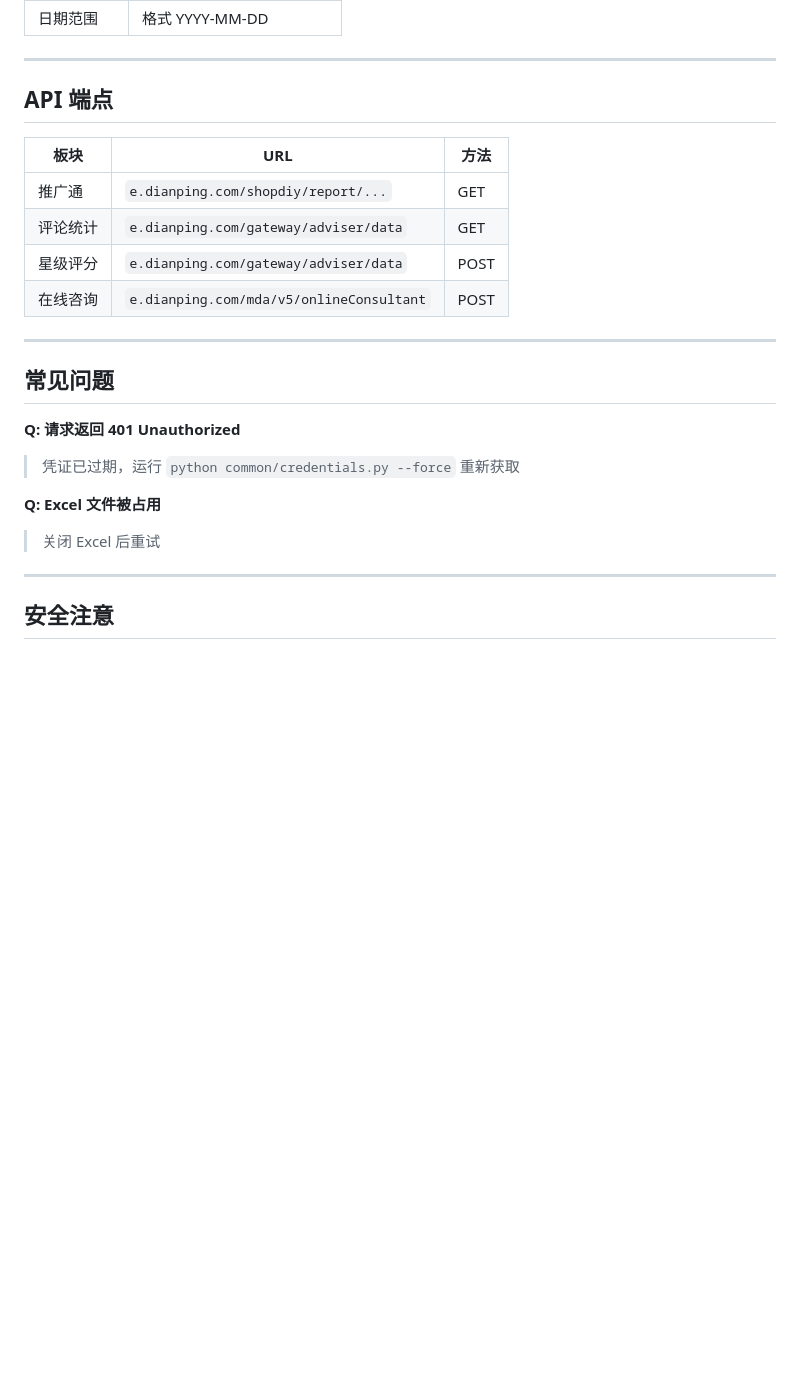
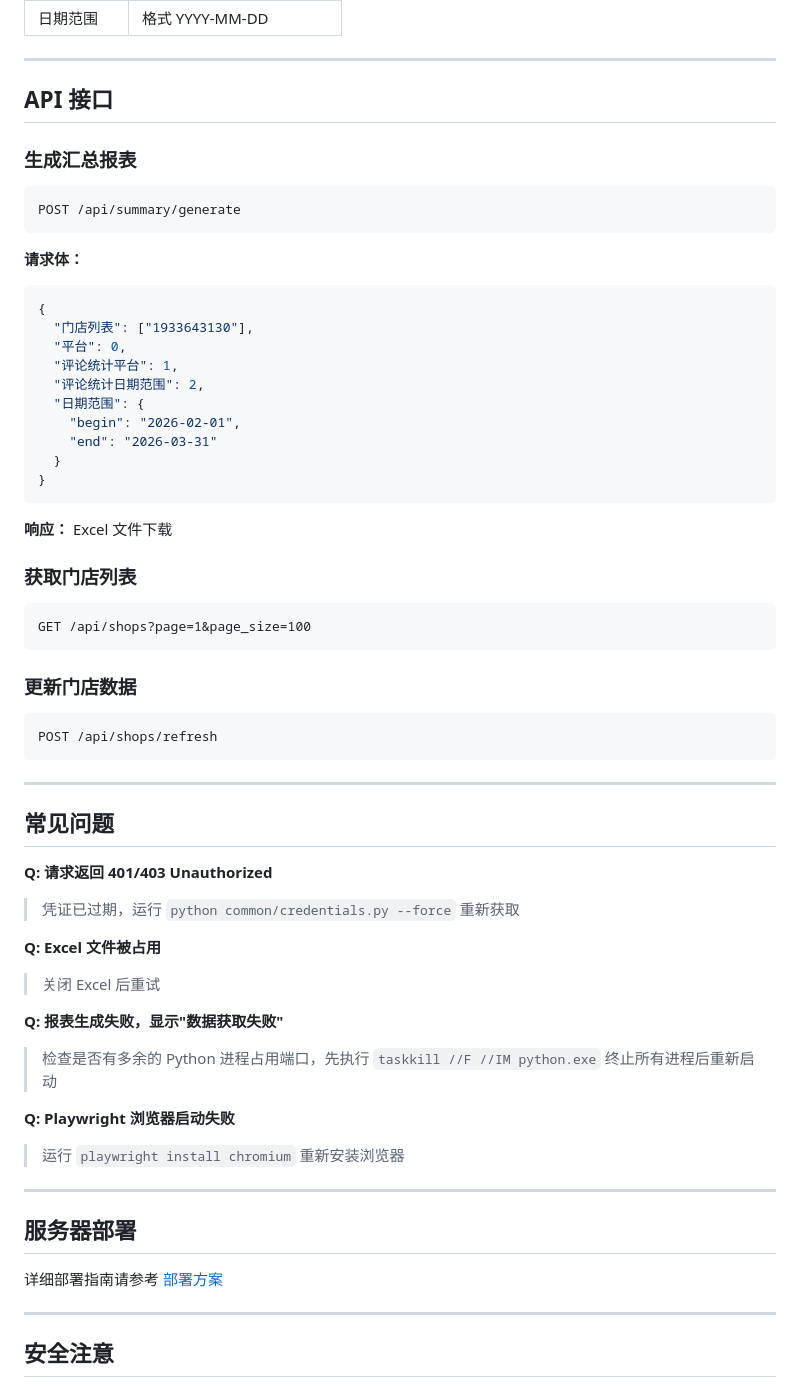
Before and after one commit to morisakana6-lang/Meituan-Business-Management-Assistant-for-Automation, a Markdown page: README.md, the part around one of its changes. Rendered like a GitHub page; blank space fills up the shorter version.

````diff
--- a/README.md
+++ b/README.md
@@ -119,24 +146,63 @@ meituan/
 
 ---
 
-## API 端点
+## API 接口
 
-| 板块 | URL | 方法 |
-|------|-----|------|
-| 推广通 | `e.dianping.com/shopdiy/report/...` | GET |
-| 评论统计 | `e.dianping.com/gateway/adviser/data` | GET |
-| 星级评分 | `e.dianping.com/gateway/adviser/data` | POST |
-| 在线咨询 | `e.dianping.com/mda/v5/onlineConsultant` | POST |
+### 生成汇总报表
+
+```
+POST /api/summary/generate
+```
+
+**请求体：**
+```json
+{
+  "门店列表": ["1933643130"],
+  "平台": 0,
+  "评论统计平台": 1,
+  "评论统计日期范围": 2,
+  "日期范围": {
+    "begin": "2026-02-01",
+    "end": "2026-03-31"
+  }
+}
+```
+
+**响应：** Excel 文件下载
+
+### 获取门店列表
+
+```
+GET /api/shops?page=1&page_size=100
+```
+
+### 更新门店数据
+
+```
+POST /api/shops/refresh
+```
 
 ---
 
 ## 常见问题
 
-**Q: 请求返回 401 Unauthorized**
+**Q: 请求返回 401/403 Unauthorized**
 > 凭证已过期，运行 `python common/credentials.py --force` 重新获取
 
 **Q: Excel 文件被占用**
 > 关闭 Excel 后重试
+
+**Q: 报表生成失败，显示"数据获取失败"**
+> 检查是否有多余的 Python 进程占用端口，先执行 `taskkill //F //IM python.exe` 终止所有进程后重新启动
+
+**Q: Playwright 浏览器启动失败**
+> 运行 `playwright install chromium` 重新安装浏览器
+
+---
+
+## 服务器部署
+
+详细部署指南请参考 [部署方案](docs/部署方案.md)
 
 ---
 
````
Also changed, not shown: other parts of README.md (+60 -33 lines).
